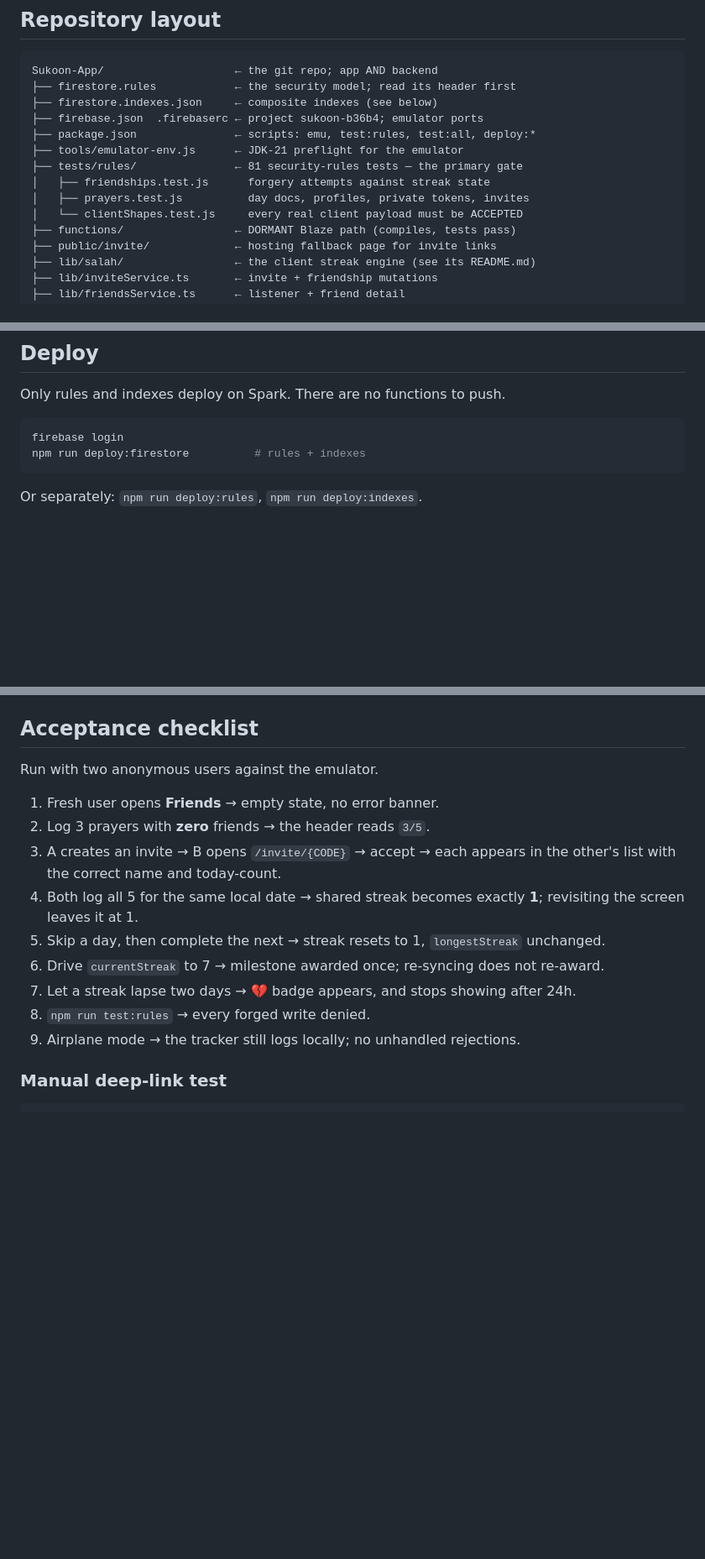
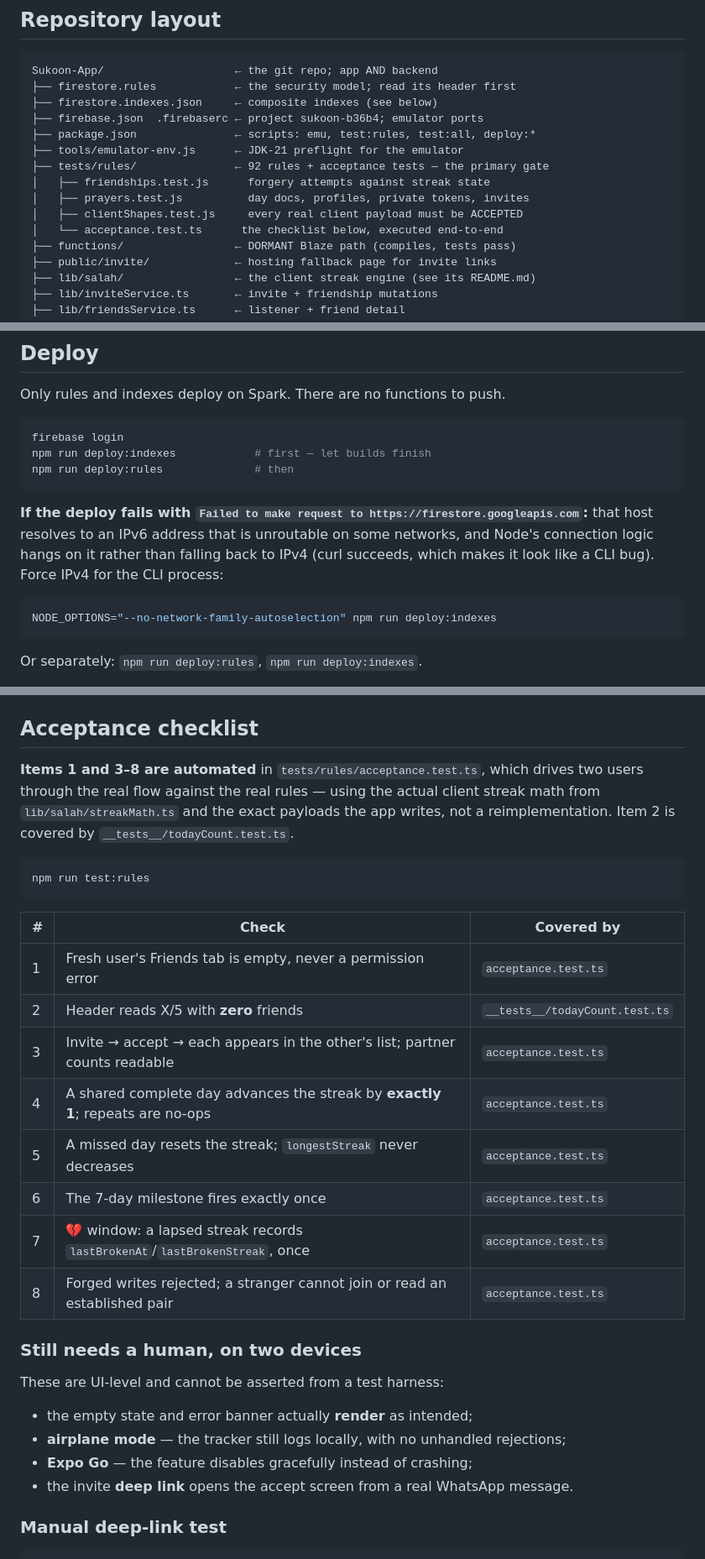
Before and after one commit to waleedhassan17/Sukoon-App, a Markdown page: SALAH_BUDDY.md, 3 parts joined by grey strips. Shown at 84% size. Rendered like a GitHub page; blank space fills up the shorter version.

Commit message:
docs: record the automated acceptance run and the deploy IPv6 workaround
The acceptance checklist is no longer a manual list — items 1 and 3-8 run in
tests/rules/acceptance.test.ts and item 2 in __tests__/todayCount.test.ts. The
doc now maps each item to what covers it, and states plainly the four checks
that still need a human on two devices (rendering, airplane mode, Expo Go, and
a real deep link), since those cannot be asserted from a harness.

Also records a deploy failure worth an hour of someone's time:
firestore.googleapis.com resolves to an IPv6 address that is unroutable on some
networks, and Node hangs on it instead of falling back to IPv4 — while curl to
the same host succeeds, which makes it look like a broken CLI. The fix is
NODE_OPTIONS="--no-network-family-autoselection".

Co-Authored-By: Claude Opus 5 <noreply@anthropic.com>

````diff
--- a/SALAH_BUDDY.md
+++ b/SALAH_BUDDY.md
@@ -143,10 +143,11 @@ Sukoon-App/                    ← the git repo; app AND backend
 ├── firebase.json  .firebaserc ← project sukoon-b36b4; emulator ports
 ├── package.json               ← scripts: emu, test:rules, test:all, deploy:*
 ├── tools/emulator-env.js      ← JDK-21 preflight for the emulator
-├── tests/rules/               ← 81 security-rules tests — the primary gate
+├── tests/rules/               ← 92 rules + acceptance tests — the primary gate
 │   ├── friendships.test.js      forgery attempts against streak state
 │   ├── prayers.test.js          day docs, profiles, private tokens, invites
-│   └── clientShapes.test.js     every real client payload must be ACCEPTED
+│   ├── clientShapes.test.js     every real client payload must be ACCEPTED
+│   └── acceptance.test.ts      the checklist below, executed end-to-end
 ├── functions/                 ← DORMANT Blaze path (compiles, tests pass)
 ├── public/invite/             ← hosting fallback page for invite links
 ├── lib/salah/                 ← the client streak engine (see its README.md)
@@ -236,7 +237,17 @@ Only rules and indexes deploy on Spark. There are no functions to push.
 
 ```bash
 firebase login
-npm run deploy:firestore          # rules + indexes
+npm run deploy:indexes            # first — let builds finish
+npm run deploy:rules              # then
+```
+
+**If the deploy fails with `Failed to make request to https://firestore.googleapis.com`:**
+that host resolves to an IPv6 address that is unroutable on some networks, and Node's
+connection logic hangs on it rather than falling back to IPv4 (curl succeeds, which
+makes it look like a CLI bug). Force IPv4 for the CLI process:
+
+```bash
+NODE_OPTIONS="--no-network-family-autoselection" npm run deploy:indexes
 ```
 
 Or separately: `npm run deploy:rules`, `npm run deploy:indexes`.
@@ -272,19 +283,34 @@ property that actually matters) so old codes keep working.
 
 ## Acceptance checklist
 
-Run with two anonymous users against the emulator.
+**Items 1 and 3–8 are automated** in `tests/rules/acceptance.test.ts`, which drives
+two users through the real flow against the real rules — using the actual client
+streak math from `lib/salah/streakMath.ts` and the exact payloads the app writes,
+not a reimplementation. Item 2 is covered by `__tests__/todayCount.test.ts`.
 
-1. Fresh user opens **Friends** → empty state, no error banner.
-2. Log 3 prayers with **zero** friends → the header reads `3/5`.
-3. A creates an invite → B opens `/invite/{CODE}` → accept → each appears in the
-   other's list with the correct name and today-count.
-4. Both log all 5 for the same local date → shared streak becomes exactly **1**;
-   revisiting the screen leaves it at 1.
-5. Skip a day, then complete the next → streak resets to 1, `longestStreak` unchanged.
-6. Drive `currentStreak` to 7 → milestone awarded once; re-syncing does not re-award.
-7. Let a streak lapse two days → 💔 badge appears, and stops showing after 24h.
-8. `npm run test:rules` → every forged write denied.
-9. Airplane mode → the tracker still logs locally; no unhandled rejections.
+```bash
+npm run test:rules
+```
+
+| # | Check | Covered by |
+|---|---|---|
+| 1 | Fresh user's Friends tab is empty, never a permission error | `acceptance.test.ts` |
+| 2 | Header reads X/5 with **zero** friends | `__tests__/todayCount.test.ts` |
+| 3 | Invite → accept → each appears in the other's list; partner counts readable | `acceptance.test.ts` |
+| 4 | A shared complete day advances the streak by **exactly 1**; repeats are no-ops | `acceptance.test.ts` |
+| 5 | A missed day resets the streak; `longestStreak` never decreases | `acceptance.test.ts` |
+| 6 | The 7-day milestone fires exactly once | `acceptance.test.ts` |
+| 7 | 💔 window: a lapsed streak records `lastBrokenAt`/`lastBrokenStreak`, once | `acceptance.test.ts` |
+| 8 | Forged writes rejected; a stranger cannot join or read an established pair | `acceptance.test.ts` |
+
+### Still needs a human, on two devices
+
+These are UI-level and cannot be asserted from a test harness:
+
+- the empty state and error banner actually **render** as intended;
+- **airplane mode** — the tracker still logs locally, with no unhandled rejections;
+- **Expo Go** — the feature disables gracefully instead of crashing;
+- the invite **deep link** opens the accept screen from a real WhatsApp message.
 
 ### Manual deep-link test
 
````
Also changed, not shown: other parts of SALAH_BUDDY.md (+1 -1 lines), PRODUCTION_READY.md (+6 -2 lines).
